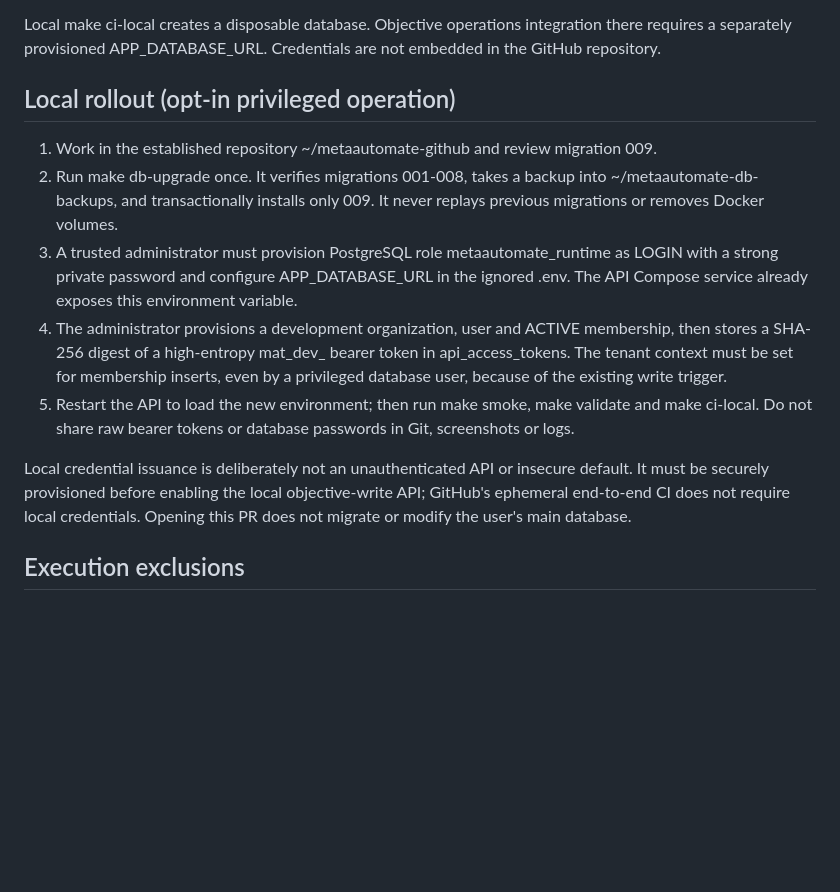
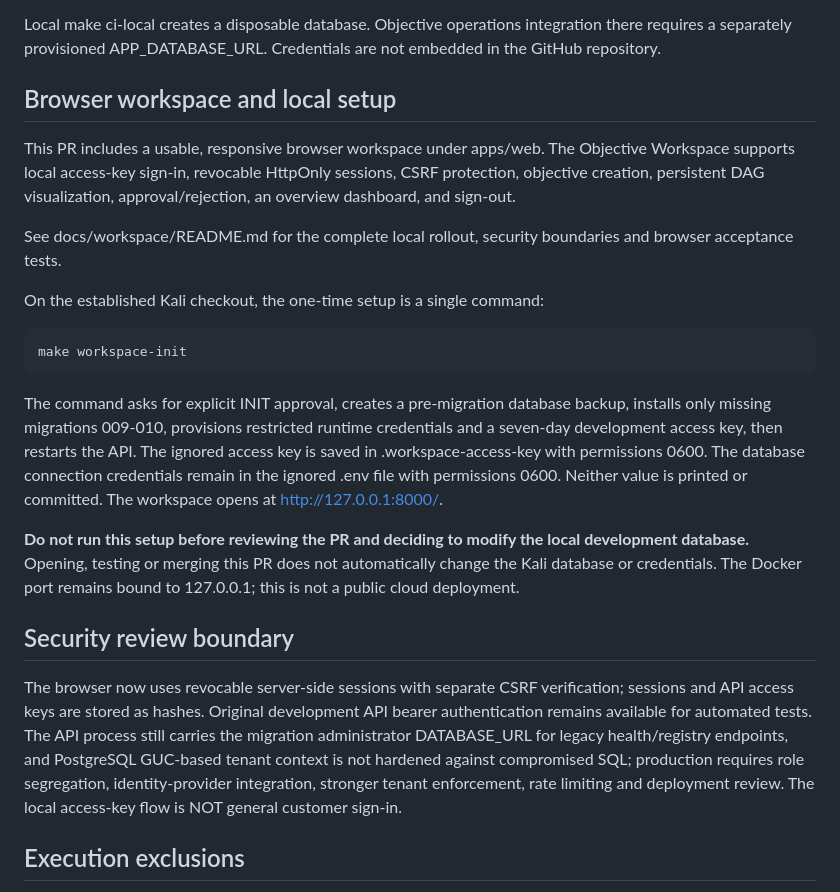
Before and after one commit to AhmadibOfficial/MetaAutomate, a Markdown page: docs/objectives/OPERATIONS.md, the part around the change. GitHub-like rendering; blank space fills up the shorter version.

Commit message:
docs: update Objective Operations for integrated browser workspace setup

```diff
--- a/docs/objectives/OPERATIONS.md
+++ b/docs/objectives/OPERATIONS.md
@@ -24,15 +24,23 @@ GitHub Actions applies migrations 001-009 to ephemeral PostgreSQL, seeds 33 disa
 
 Local make ci-local creates a disposable database. Objective operations integration there requires a separately provisioned APP_DATABASE_URL. Credentials are not embedded in the GitHub repository.
 
-## Local rollout (opt-in privileged operation)
+## Browser workspace and local setup
 
-1. Work in the established repository ~/metaautomate-github and review migration 009.
-2. Run make db-upgrade once. It verifies migrations 001-008, takes a backup into ~/metaautomate-db-backups, and transactionally installs only 009. It never replays previous migrations or removes Docker volumes.
-3. A trusted administrator must provision PostgreSQL role metaautomate_runtime as LOGIN with a strong private password and configure APP_DATABASE_URL in the ignored .env. The API Compose service already exposes this environment variable.
-4. The administrator provisions a development organization, user and ACTIVE membership, then stores a SHA-256 digest of a high-entropy mat_dev_ bearer token in api_access_tokens. The tenant context must be set for membership inserts, even by a privileged database user, because of the existing write trigger.
-5. Restart the API to load the new environment; then run make smoke, make validate and make ci-local. Do not share raw bearer tokens or database passwords in Git, screenshots or logs.
+This PR includes a usable, responsive browser workspace under apps/web. The Objective Workspace supports local access-key sign-in, revocable HttpOnly sessions, CSRF protection, objective creation, persistent DAG visualization, approval/rejection, an overview dashboard, and sign-out.
 
-Local credential issuance is deliberately not an unauthenticated API or insecure default. It must be securely provisioned before enabling the local objective-write API; GitHub's ephemeral end-to-end CI does not require local credentials. Opening this PR does not migrate or modify the user's main database.
+See docs/workspace/README.md for the complete local rollout, security boundaries and browser acceptance tests.
+
+On the established Kali checkout, the one-time setup is a single command:
+
+    make workspace-init
+
+The command asks for explicit INIT approval, creates a pre-migration database backup, installs only missing migrations 009-010, provisions restricted runtime credentials and a seven-day development access key, then restarts the API. The ignored access key is saved in .workspace-access-key with permissions 0600. The database connection credentials remain in the ignored .env file with permissions 0600. Neither value is printed or committed. The workspace opens at http://127.0.0.1:8000/.
+
+**Do not run this setup before reviewing the PR and deciding to modify the local development database.** Opening, testing or merging this PR does not automatically change the Kali database or credentials. The Docker port remains bound to 127.0.0.1; this is not a public cloud deployment.
+
+## Security review boundary
+
+The browser now uses revocable server-side sessions with separate CSRF verification; sessions and API access keys are stored as hashes. Original development API bearer authentication remains available for automated tests. The API process still carries the migration administrator DATABASE_URL for legacy health/registry endpoints, and PostgreSQL GUC-based tenant context is not hardened against compromised SQL; production requires role segregation, identity-provider integration, stronger tenant enforcement, rate limiting and deployment review. The local access-key flow is NOT general customer sign-in.
 
 ## Execution exclusions
 
```
